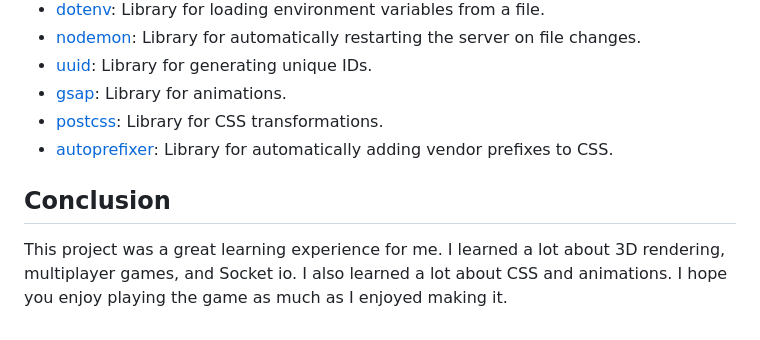
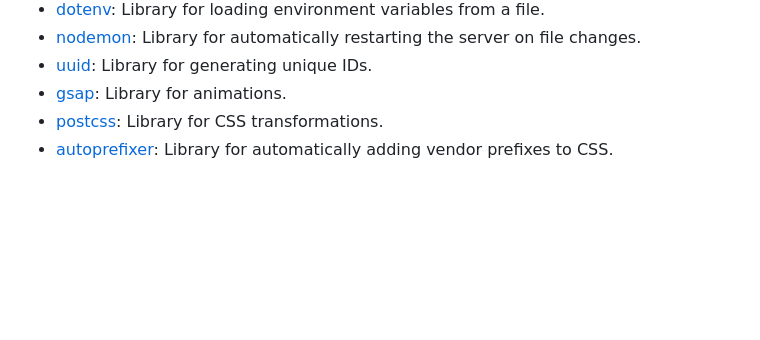
Before and after one commit to zoubaidas/3d-multiplayer-tetris, a Markdown page: readme.md, the part around the change. GitHub-like rendering; blank space fills up the shorter version.

```diff
--- a/readme.md
+++ b/readme.md
@@ -121,7 +121,3 @@ The project is organized into two main directories: `client` and `server`.
 - [gsap](https://www.npmjs.com/package/gsap): Library for animations.
 - [postcss](https://www.npmjs.com/package/postcss): Library for CSS transformations.
 - [autoprefixer](https://www.npmjs.com/package/autoprefixer): Library for automatically adding vendor prefixes to CSS.
-
-## Conclusion
-
-This project was a great learning experience for me. I learned a lot about 3D rendering, multiplayer games, and Socket io. I also learned a lot about CSS and animations. I hope you enjoy playing the game as much as I enjoyed making it.
```
